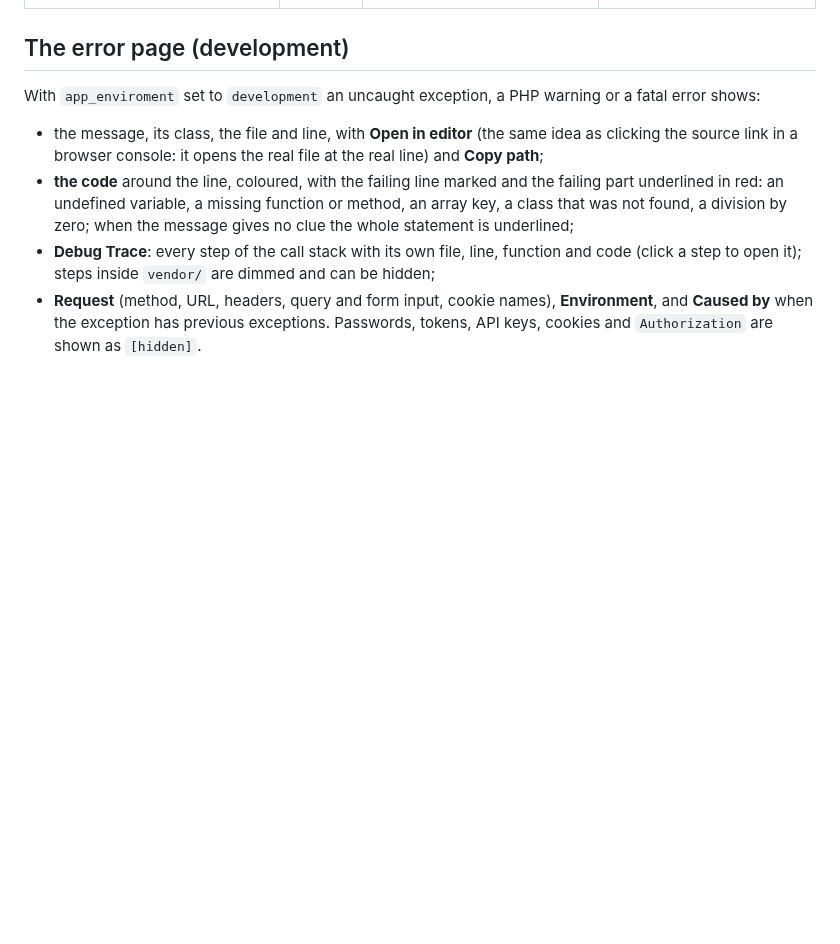
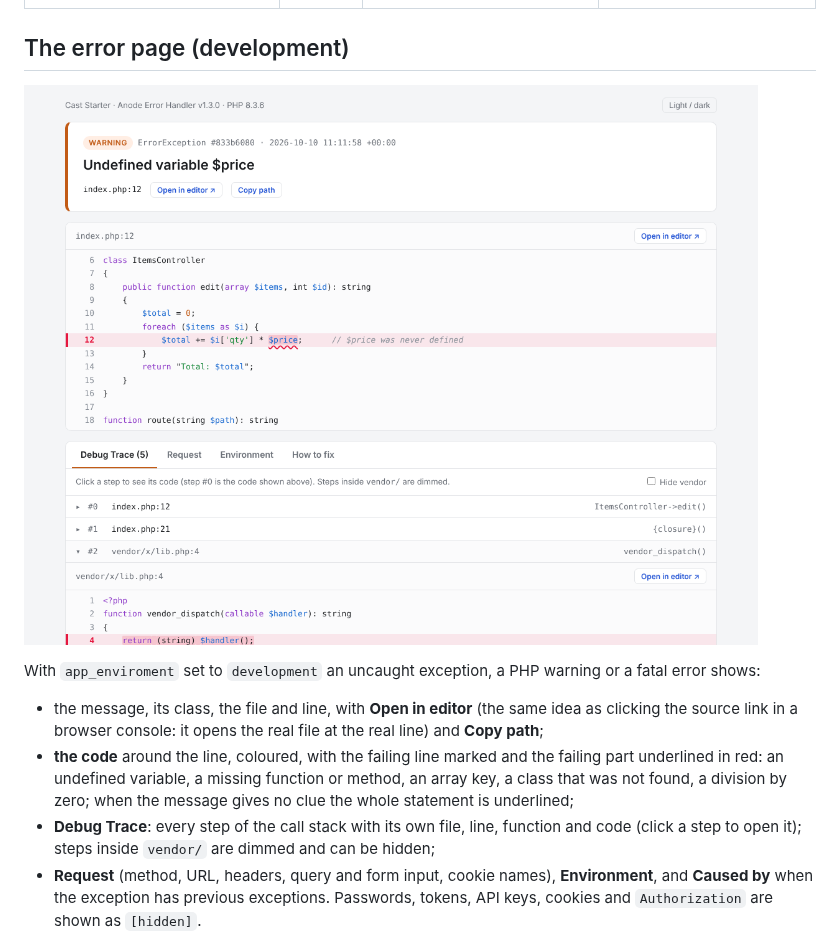
Before and after one commit to arnoldduo2/error-handler, a Markdown page: readme.md, the part around the change. Rendered like a GitHub page; pictures changed too: docs/error-page.png (added); blank space fills up the shorter version.

Commit message:
readme: a picture of the development error page
Co-Authored-By: Claude Sonnet 5.5 <noreply@anthropic.com>
Claude-Session: https://claude.ai/code/session_017Gs3kirY3qgp8mQLwbZRUR

```diff
--- a/readme.md
+++ b/readme.md
@@ -103,6 +103,8 @@ The `ErrorHandler` constructor accepts an array of options to customize its beha
 
 ## The error page (development)
 
+![The development error page: the failing code with the part underlined in red, an Open in editor link, and the stack](docs/error-page.png)
+
 With `app_enviroment` set to `development` an uncaught exception, a PHP warning or a fatal error shows:
 
 - the message, its class, the file and line, with **Open in editor** (the same idea as clicking the source link in a browser console: it opens the real file at the real line) and **Copy path**;
```
